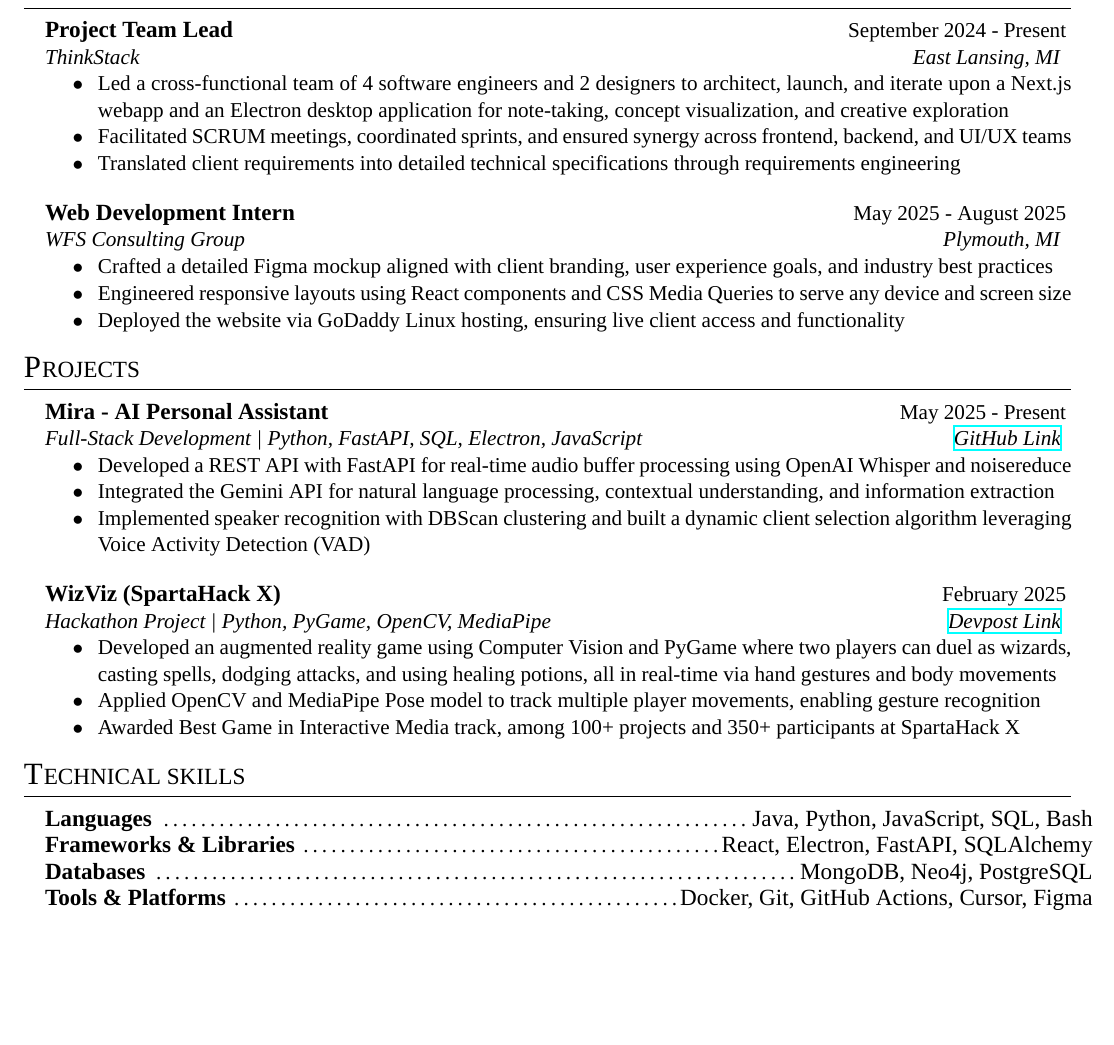
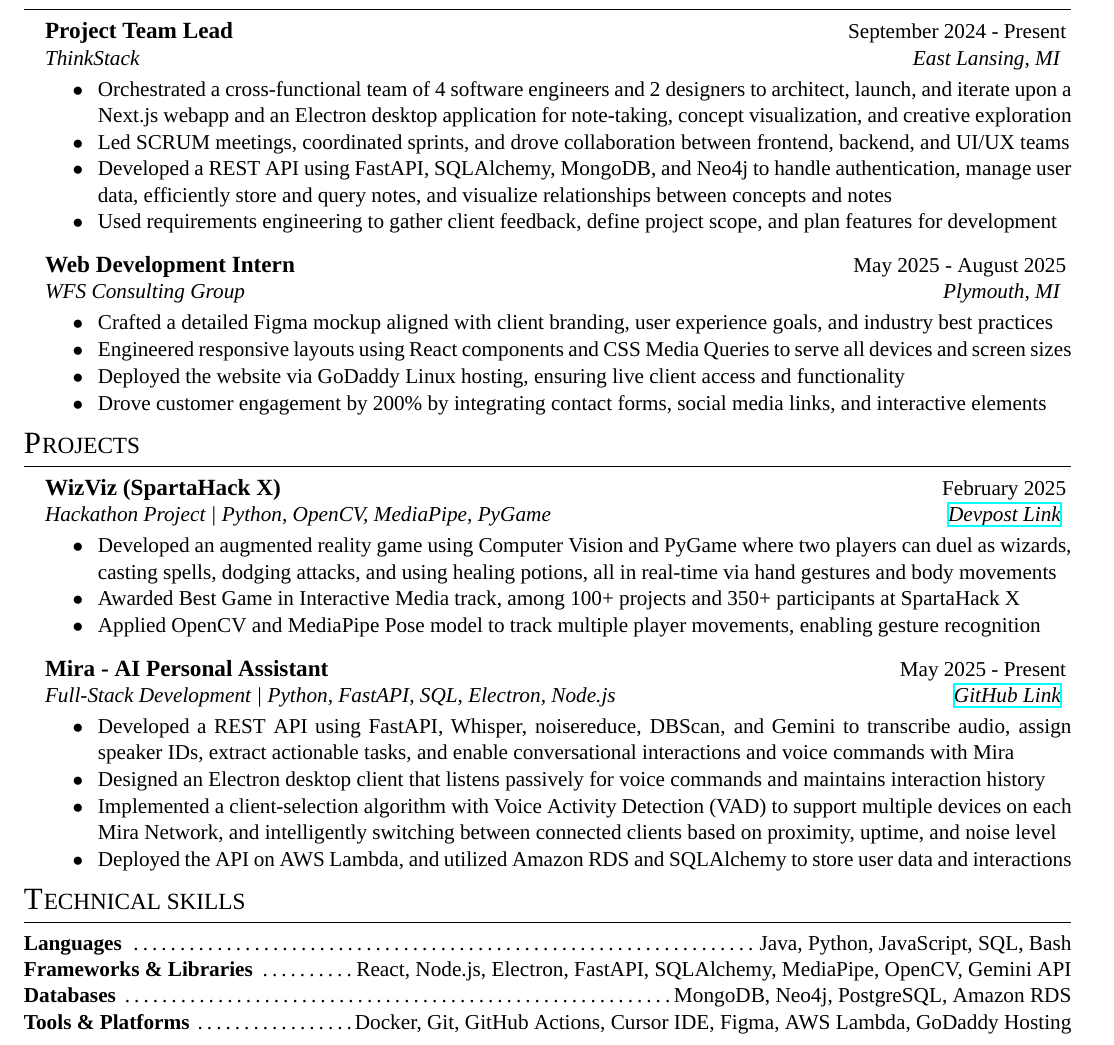
Before and after one commit to Ardusa/Ardusa.github.io, a LaTeX CV (resume/resume.tex, which reads resume/resume.cls): part of the page, cut so that both start at the same text, the shorter picture padded with empty space. Compiled offline with XeLaTeX; a missing font is replaced by an installed copy or a similar font.

Commit message:
updated resume with Nathan and Varun recomendations.

```diff
--- a/resume/resume.cls
+++ b/resume/resume.cls
@@ -24,8 +24,8 @@
 \usepackage{geometry} % Required for adjusting page dimensions and margins
 
 \geometry{
-	top=1in, % Top margin
-	bottom=1in, % Bottom margin
+	top=0.55in, % Top margin
+	bottom=0.55in, % Bottom margin
 	left=0.5in, % Left margin (reduced)
 	right=0.5in, % Right margin (reduced)
 	% showframe, % Uncomment to show how the type block is set on the page
@@ -85,18 +85,18 @@
 		\\
 		{\fontsize{11pt}{13pt}\selectfont\textit{#3}} \hfill {\fontsize{11pt}{13pt}\selectfont\textit{#4}}
 	}
-	\vspace{0em}
+	\vspace{0.2em}
 	\begin{list}{$\hspace{1em}\bullet\hspace{0.2em}$}{\leftmargin=2.5em}
 		\setlength{\itemsep}{-0.6em} \vspace{-0.6em}
 }{
 	\end{list}
-	\vspace{0.5em}
+	\vspace{0.2em}
 }
 
 \newenvironment{rSet}[2] % 2 Parameters: Set title, set items
 {
 	\noindent
-	\begin{minipage}{\textwidth}
-		{\fontsize{12pt}{14pt}\selectfont \textbf{#1}} \dotfill {\fontsize{12pt}{14pt}\selectfont #2}
+	\begin{minipage}{\dimexpr\textwidth-1em\relax} % Subtract 1em from the width to compensate
+		{\hspace{-1em}\fontsize{11pt}{13pt}\selectfont \textbf{#1}} \dotfill {\fontsize{11pt}{13pt}\selectfont #2}\vspace{0.3em}
 	\end{minipage}
 }{}
--- a/resume/resume.tex
+++ b/resume/resume.tex
@@ -19,40 +19,43 @@
 
 	\begin{rSection}{E}{xperience}
 		\begin{rSectionEntry}{Project Team Lead}{September 2024 - Present}{ThinkStack}{East Lansing, MI}
-			\item Led a cross-functional team of 4 software engineers and 2 designers to architect, launch, and iterate upon a Next.js webapp and an Electron desktop application for note-taking, concept visualization, and creative exploration
-			\item Facilitated SCRUM meetings, coordinated sprints, and ensured synergy across frontend, backend, and UI/UX teams
-			\item Translated client requirements into detailed technical specifications through requirements engineering
+			\item Orchestrated a cross-functional team of 4 software engineers and 2 designers to architect, launch, and iterate upon a Next.js webapp and an Electron desktop application for note-taking, concept visualization, and creative exploration
+			\item Led SCRUM meetings, coordinated sprints, and drove collaboration between frontend, backend, and UI/UX teams
+			\item Developed a REST API using FastAPI, SQLAlchemy, MongoDB, and Neo4j to handle authentication, manage user data, efficiently store and query notes, and visualize relationships between concepts and notes
+			\item Used requirements engineering to gather client feedback, define project scope, and plan features for development
 		\end{rSectionEntry}
 
 		\begin{rSectionEntry}{Web Development Intern}{May 2025 - August 2025}{WFS Consulting Group}{Plymouth, MI}
 			\item Crafted a detailed Figma mockup aligned with client branding, user experience goals, and industry best practices
-			\item Engineered responsive layouts using React components and CSS Media Queries to serve any device and screen size
+			\item Engineered responsive layouts using React components and CSS Media Queries to serve all devices and screen sizes
 			\item Deployed the website via GoDaddy Linux hosting, ensuring live client access and functionality
+			\item Drove customer engagement by 200\% by integrating contact forms, social media links, and interactive elements
 		\end{rSectionEntry}
 	\end{rSection}
 
 	\begin{rSection}{P}{rojects}
-		\begin{rSectionEntry}{Mira - AI Personal Assistant}{May 2025 - Present}{Full-Stack Development | Python, FastAPI, SQL, Electron, JavaScript}{\href{https://github.com/mira-assistant}{GitHub Link}}
-			\item Developed a REST API with FastAPI for real-time audio buffer processing using OpenAI Whisper and noisereduce
-  			\item Integrated the Gemini API for natural language processing, contextual understanding, and information extraction
-			\item Implemented speaker recognition with DBScan clustering and built a dynamic client selection algorithm leveraging Voice Activity Detection (VAD)
+		\begin{rSectionEntry}{WizViz (SpartaHack X)}{February 2025}{Hackathon Project | Python, OpenCV, MediaPipe, PyGame}{\href{https://devpost.com/software/wizviz}{Devpost Link}}
+			\item Developed an augmented reality game using Computer Vision and PyGame where two players can duel as wizards, casting spells, dodging attacks, and using healing potions, all in real-time via hand gestures and body movements
+			\item Awarded Best Game in Interactive Media track, among 100+ projects and 350+ participants at SpartaHack X
+			\item Applied OpenCV and MediaPipe Pose model to track multiple player movements, enabling gesture recognition
 		\end{rSectionEntry}
 
-		\begin{rSectionEntry}{WizViz (SpartaHack X)}{February 2025}{Hackathon Project | Python, PyGame, OpenCV, MediaPipe}{\href{https://devpost.com/software/wizviz}{Devpost Link}}
-			\item Developed an augmented reality game using Computer Vision and PyGame where two players can duel as wizards, casting spells, dodging attacks, and using healing potions, all in real-time via hand gestures and body movements
-			\item Applied OpenCV and MediaPipe Pose model to track multiple player movements, enabling gesture recognition
-			\item Awarded Best Game in Interactive Media track, among 100+ projects and 350+ participants at SpartaHack X
+		\begin{rSectionEntry}{Mira - AI Personal Assistant}{May 2025 - Present}{Full-Stack Development | Python, FastAPI, SQL, Electron, Node.js}{\href{https://github.com/mira-assistant}{GitHub Link}}
+			\item Developed a REST API using FastAPI, Whisper, noisereduce, DBScan, and Gemini to transcribe audio, assign speaker IDs, extract actionable tasks, and enable conversational interactions and voice commands with Mira
+			\item Designed an Electron desktop client that listens passively for voice commands and maintains interaction history
+			\item Implemented a client-selection algorithm with Voice Activity Detection (VAD) to support multiple devices on each Mira Network, and intelligently switching between connected clients based on proximity, uptime, and noise level
+			\item Deployed the API on AWS Lambda, and utilized Amazon RDS and SQLAlchemy to store user data and interactions
 		\end{rSectionEntry}
 	\end{rSection}
 
 	\begin{rSection}{T}{echnical Skills}
 		\begin{rSet}{Languages}{Java, Python, JavaScript, SQL, Bash}
 		\end{rSet}
-		\begin{rSet}{Frameworks \& Libraries}{React, Electron, FastAPI, SQLAlchemy}
+		\begin{rSet}{Frameworks \& Libraries}{React, Node.js, Electron, FastAPI, SQLAlchemy, MediaPipe, OpenCV, Gemini API}
 		\end{rSet}
-		\begin{rSet}{Databases}{MongoDB, Neo4j, PostgreSQL}
+		\begin{rSet}{Databases}{MongoDB, Neo4j, PostgreSQL, Amazon RDS}
 		\end{rSet}
-		\begin{rSet}{Tools \& Platforms}{Docker, Git, GitHub Actions, Cursor, Figma}
+		\begin{rSet}{Tools \& Platforms}{Docker, Git, GitHub Actions, Cursor IDE, Figma, AWS Lambda, GoDaddy Hosting}
 		\end{rSet}
 	\end{rSection}
 
```
Also changed, not shown: resume/resume.pdf, 1 other file.
